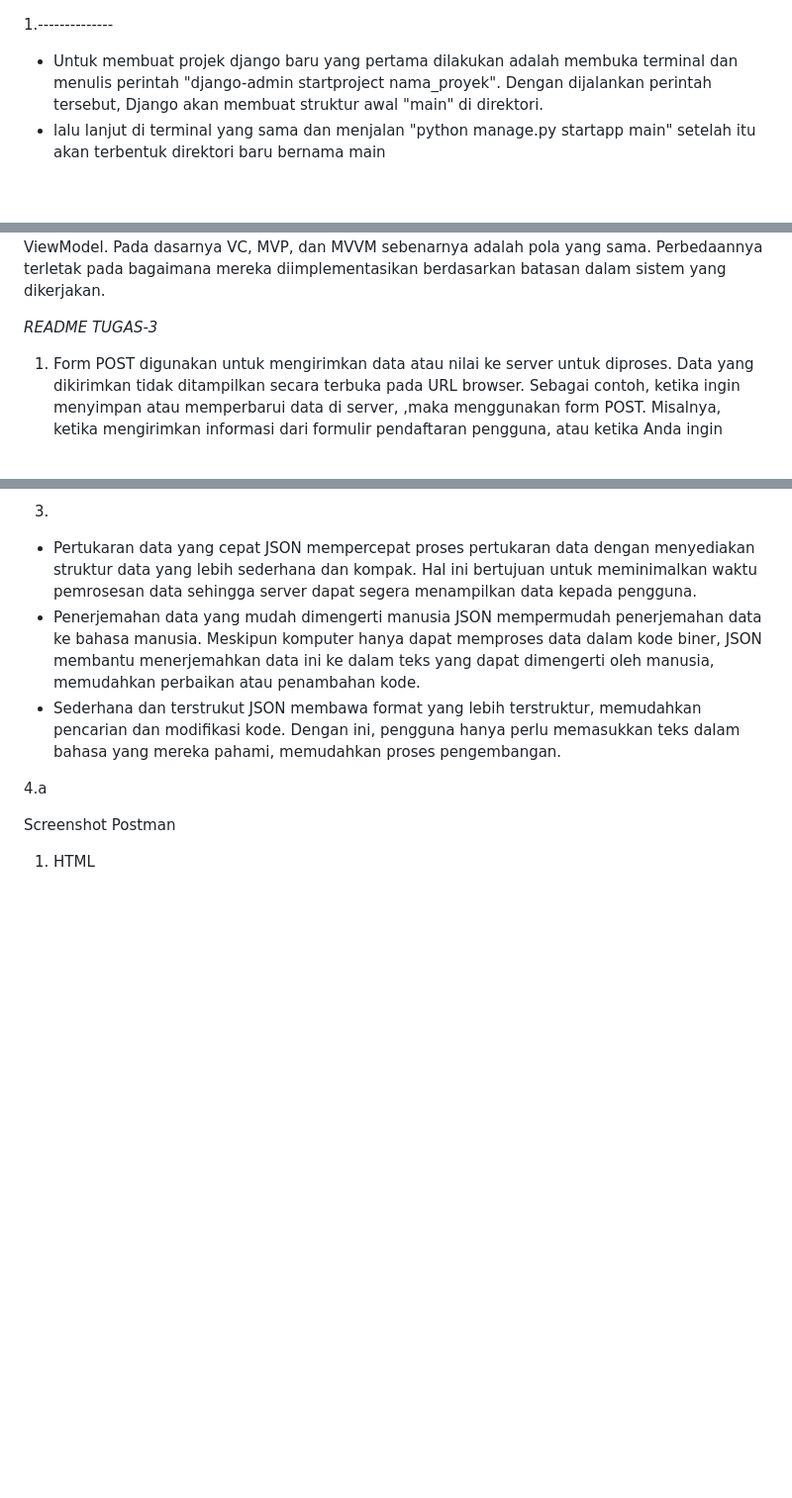
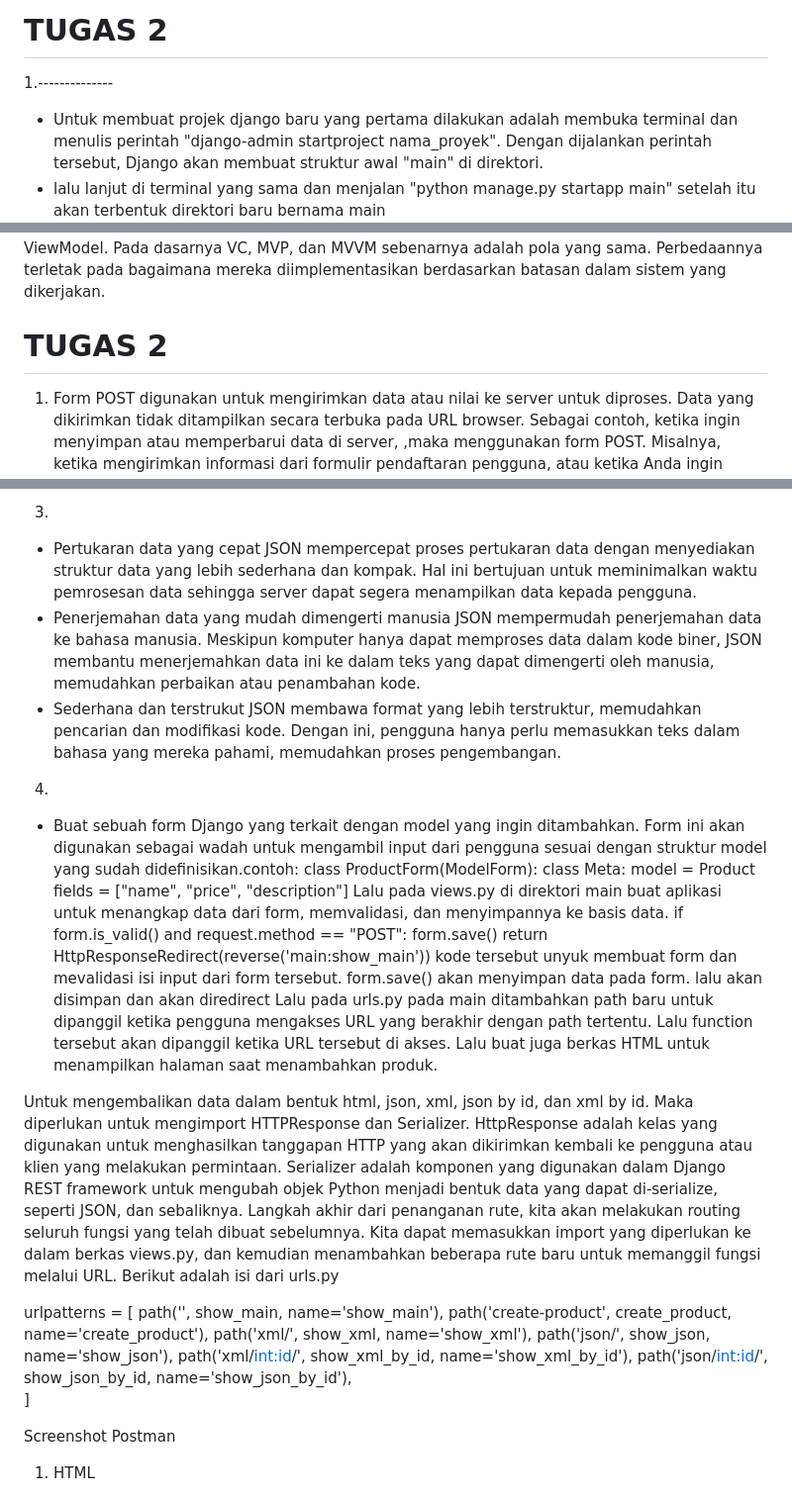
Before and after one commit to sanabiel/my-second-repo, a Markdown page: README.md, 3 parts joined by grey strips. Shown at 99% size. GitHub-like rendering; blank space fills up the shorter version.

Commit message:
inyaallah sudah selesai

```diff
--- a/README.md
+++ b/README.md
@@ -1,3 +1,4 @@
+# TUGAS 2
 1.--------------
 - Untuk membuat projek django baru yang pertama dilakukan adalah membuka terminal dan menulis perintah "django-admin startproject nama_proyek". Dengan dijalankan perintah tersebut, Django akan membuat struktur awal "main" di direktori.
 - lalu lanjut di terminal yang sama dan menjalan "python manage.py startapp main" setelah itu akan terbentuk direktori baru bernama main
@@ -63,7 +64,7 @@ Model-View-ViewModel (MVVM) adalah pola berbasis event-based pattern. Berkat ini
 
 Maka dapat disimpulkan, MVC adalah Logika Model dipisahkan dari logika tampilan View, dan logika input diurus oleh Controller. MVP adalah Evolusi dari MVC. Presenter mengelola logika input dan logika tampilan. View lebih pasif dan hanya menangani Rendering dan pengelolaan Event. Terakhir, MVVM yang mirip dengan MVP tetapi menggunakan pengikatan (binding) antara View dan ViewModel. Pada dasarnya VC, MVP, dan MVVM sebenarnya adalah pola yang sama. Perbedaannya terletak pada bagaimana mereka diimplementasikan berdasarkan batasan dalam sistem yang dikerjakan.
 
-*README TUGAS-3*
+# TUGAS 2
 1. Form POST digunakan untuk mengirimkan data atau nilai ke server untuk diproses. Data yang dikirimkan tidak ditampilkan secara terbuka pada URL browser. Sebagai contoh, ketika ingin menyimpan atau memperbarui data di server, ,maka menggunakan form POST. Misalnya, ketika mengirimkan informasi dari formulir pendaftaran pengguna, atau ketika Anda ingin memperbarui profil pengguna. contohnya :
 if form.is_valid() and request.method == "POST":
         form.save()
@@ -91,8 +92,29 @@ JSON mempermudah penerjemahan data ke bahasa manusia. Meskipun komputer hanya da
 - Sederhana dan terstrukut
 JSON membawa format yang lebih terstruktur, memudahkan pencarian dan modifikasi kode. Dengan ini, pengguna hanya perlu memasukkan teks dalam bahasa yang mereka pahami, memudahkan proses pengembangan.
 
-4.a
+4.
+- Buat sebuah form Django yang terkait dengan model yang ingin  ditambahkan. Form ini akan digunakan sebagai wadah untuk mengambil input dari pengguna sesuai dengan struktur model yang sudah didefinisikan.contoh:
+class ProductForm(ModelForm):
+    class Meta:
+        model = Product
+        fields = ["name", "price", "description"]
+Lalu pada views.py di direktori main buat aplikasi untuk  menangkap data dari form, memvalidasi, dan menyimpannya ke basis data.
+if form.is_valid() and request.method == "POST":
+        form.save()
+        return HttpResponseRedirect(reverse('main:show_main'))
+kode tersebut unyuk membuat form dan mevalidasi isi input dari form tersebut. form.save() akan menyimpan data pada form. lalu akan disimpan dan akan diredirect
+Lalu pada urls.py pada main ditambahkan path baru untuk dipanggil ketika pengguna mengakses URL yang berakhir dengan path tertentu. Lalu function tersebut akan dipanggil ketika URL tersebut di akses. Lalu buat juga berkas HTML untuk menampilkan halaman saat menambahkan produk.
 
+Untuk mengembalikan data dalam bentuk html, json, xml, json by id, dan xml by id. Maka diperlukan untuk mengimport  HTTPResponse dan Serializer. HttpResponse adalah kelas yang digunakan untuk menghasilkan tanggapan HTTP yang akan dikirimkan kembali ke pengguna atau klien yang melakukan permintaan. Serializer adalah komponen yang digunakan dalam Django REST framework untuk mengubah objek Python menjadi bentuk data yang dapat di-serialize, seperti JSON, dan sebaliknya. Langkah akhir dari penanganan rute, kita akan melakukan routing seluruh fungsi yang telah dibuat sebelumnya. Kita dapat memasukkan import yang diperlukan ke dalam berkas views.py, dan kemudian menambahkan beberapa rute baru untuk memanggil fungsi melalui URL. Berikut adalah isi dari urls.py
+
+urlpatterns = [
+    path('', show_main, name='show_main'),
+    path('create-product', create_product, name='create_product'),
+    path('xml/', show_xml, name='show_xml'),
+    path('json/', show_json, name='show_json'),
+    path('xml/<int:id>/', show_xml_by_id, name='show_xml_by_id'),
+    path('json/<int:id>/', show_json_by_id, name='show_json_by_id'),
+]
 
 Screenshot Postman
 1. HTML
```
